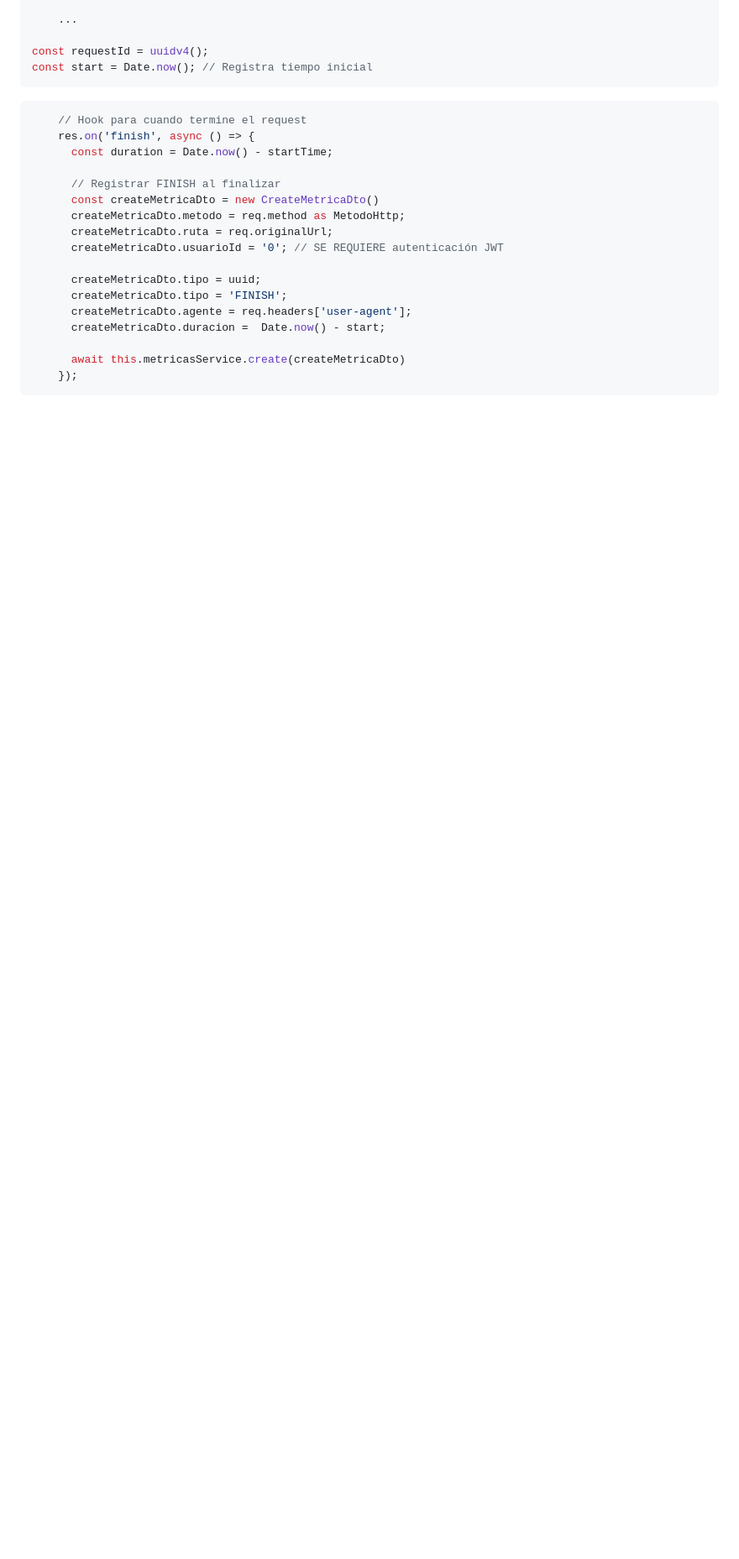
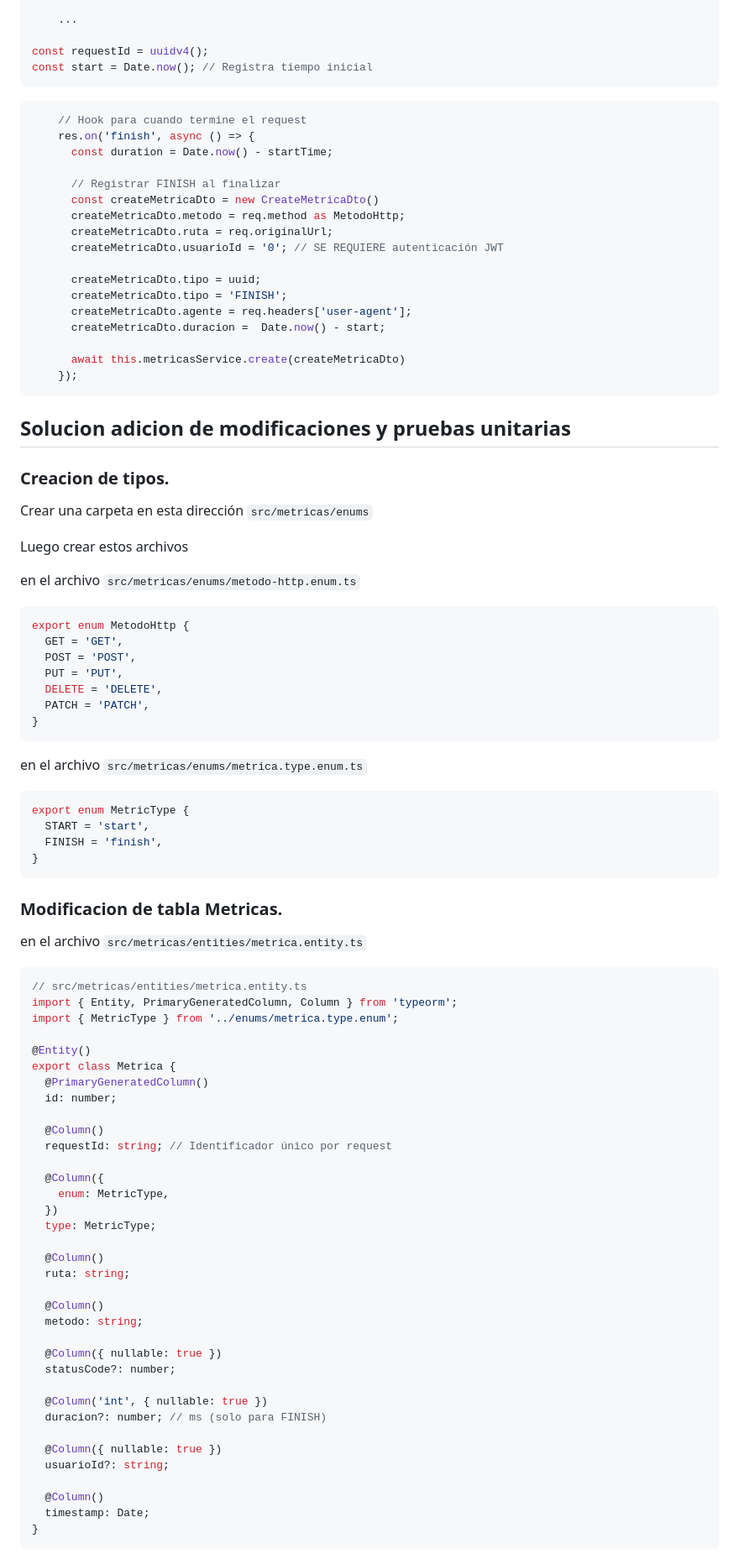
Before and after one commit to casasmgb/node_icei, a Markdown page: modulo2/05.proyecto.nestjs.md, the part around the change printed below. Shown: that part at 84% size. GitHub-like rendering; blank space fills up the shorter version.

Commit message:
modificacion de metodos para metricas de servicios.

````diff
--- a/modulo2/05.proyecto.nestjs.md
+++ b/modulo2/05.proyecto.nestjs.md
@@ -600,3 +600,74 @@ const start = Date.now(); // Registra tiempo inicial
     });
 ```
 
+## Solucion adicion de modificaciones y pruebas unitarias
+
+### Creacion de tipos.
+
+Crear una carpeta en esta dirección `src/metricas/enums`
+
+Luego crear estos archivos
+
+en el archivo `src/metricas/enums/metodo-http.enum.ts`
+
+```ts
+export enum MetodoHttp {
+  GET = 'GET',
+  POST = 'POST',
+  PUT = 'PUT',
+  DELETE = 'DELETE',
+  PATCH = 'PATCH',
+}
+```
+
+en el archivo `src/metricas/enums/metrica.type.enum.ts`
+
+```ts
+export enum MetricType {
+  START = 'start',
+  FINISH = 'finish',
+}
+```
+
+### Modificacion de tabla Metricas.
+
+en el archivo `src/metricas/entities/metrica.entity.ts`
+
+```ts
+// src/metricas/entities/metrica.entity.ts
+import { Entity, PrimaryGeneratedColumn, Column } from 'typeorm';
+import { MetricType } from '../enums/metrica.type.enum';
+
+@Entity()
+export class Metrica {
+  @PrimaryGeneratedColumn()
+  id: number;
+
+  @Column()
+  requestId: string; // Identificador único por request
+
+  @Column({
+    enum: MetricType,
+  })
+  type: MetricType;
+
+  @Column()
+  ruta: string;
+
+  @Column()
+  metodo: string;
+
+  @Column({ nullable: true })
+  statusCode?: number;
+
+  @Column('int', { nullable: true })
+  duracion?: number; // ms (solo para FINISH)
+
+  @Column({ nullable: true })
+  usuarioId?: string;
+
+  @Column()
+  timestamp: Date;
+}
+```
+
````
Also changed, not shown: other parts of modulo2/05.proyecto.nestjs.md (+177 -0 lines).
